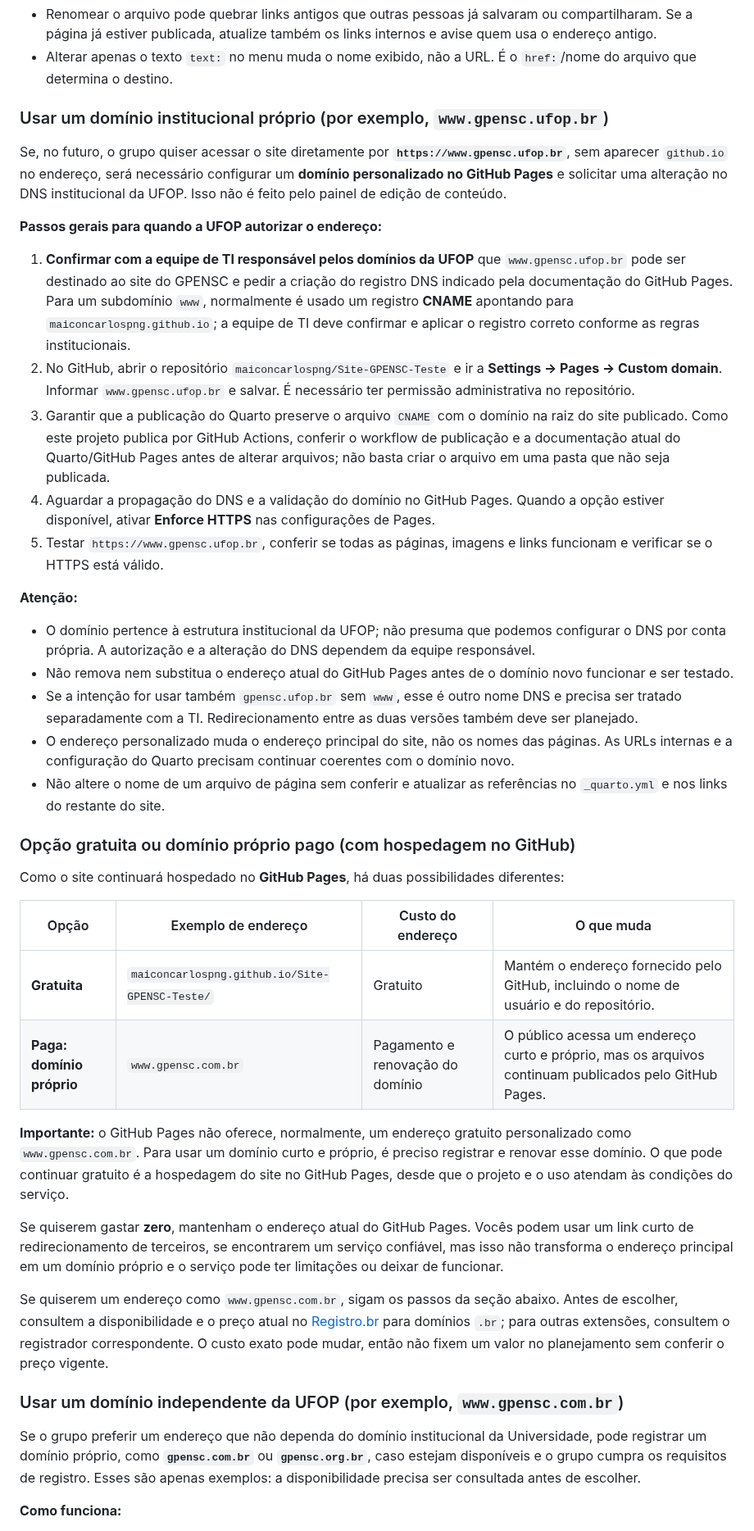
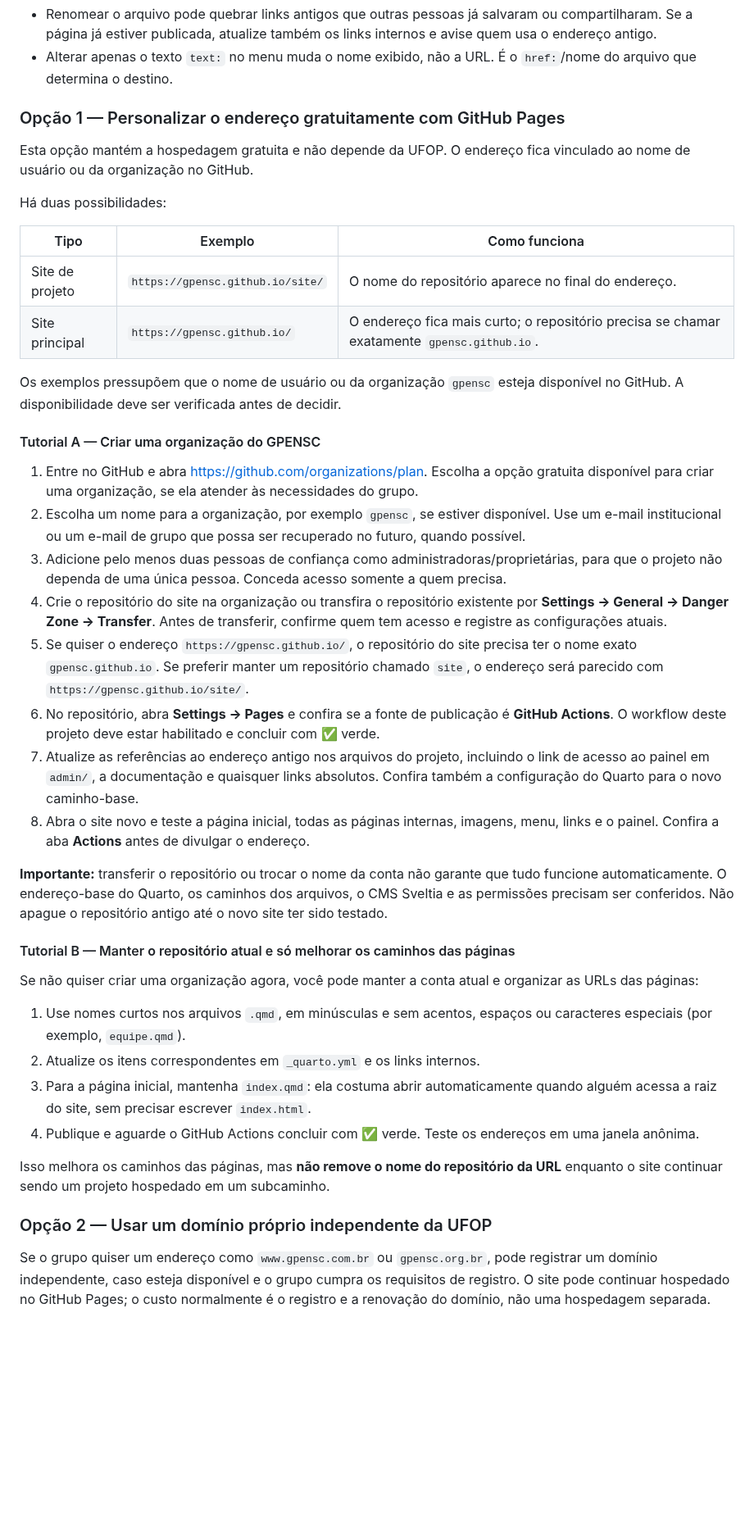
Before and after one commit to maiconcarlospng/Site-GPENSC-Teste, a Markdown page: COMO-EDITAR.md, the part around one of its changes. Shown at 82% size. Drawn GitHub-style; blank space fills up the shorter version.

Commit message:
Atualiza tutoriais de endereço gratuito e domínio próprio independente

```diff
--- a/COMO-EDITAR.md
+++ b/COMO-EDITAR.md
@@ -194,43 +194,44 @@ https://maiconcarlospng.github.io/Site-GPENSC-Teste/o-grupo.html
 **Importante:**
 - Renomear o arquivo pode quebrar links antigos que outras pessoas já salvaram ou compartilharam. Se a página já estiver publicada, atualize também os links internos e avise quem usa o endereço antigo.
 - Alterar apenas o texto `text:` no menu muda o nome exibido, não a URL. É o `href:`/nome do arquivo que determina o destino.
-### Usar um domínio institucional próprio (por exemplo, `www.gpensc.ufop.br`)
+### Opção 1 — Personalizar o endereço gratuitamente com GitHub Pages
 
-Se, no futuro, o grupo quiser acessar o site diretamente por **`https://www.gpensc.ufop.br`**, sem aparecer `github.io` no endereço, será necessário configurar um **domínio personalizado no GitHub Pages** e solicitar uma alteração no DNS institucional da UFOP. Isso não é feito pelo painel de edição de conteúdo.
+Esta opção mantém a hospedagem gratuita e não depende da UFOP. O endereço fica vinculado ao nome de usuário ou da organização no GitHub.
 
-**Passos gerais para quando a UFOP autorizar o endereço:**
+Há duas possibilidades:
 
-1. **Confirmar com a equipe de TI responsável pelos domínios da UFOP** que `www.gpensc.ufop.br` pode ser destinado ao site do GPENSC e pedir a criação do registro DNS indicado pela documentação do GitHub Pages. Para um subdomínio `www`, normalmente é usado um registro **CNAME** apontando para `maiconcarlospng.github.io`; a equipe de TI deve confirmar e aplicar o registro correto conforme as regras institucionais.
-2. No GitHub, abrir o repositório `maiconcarlospng/Site-GPENSC-Teste` e ir a **Settings → Pages → Custom domain**. Informar `www.gpensc.ufop.br` e salvar. É necessário ter permissão administrativa no repositório.
-3. Garantir que a publicação do Quarto preserve o arquivo `CNAME` com o domínio na raiz do site publicado. Como este projeto publica por GitHub Actions, conferir o workflow de publicação e a documentação atual do Quarto/GitHub Pages antes de alterar arquivos; não basta criar o arquivo em uma pasta que não seja publicada.
-4. Aguardar a propagação do DNS e a validação do domínio no GitHub Pages. Quando a opção estiver disponível, ativar **Enforce HTTPS** nas configurações de Pages.
-5. Testar `https://www.gpensc.ufop.br`, conferir se todas as páginas, imagens e links funcionam e verificar se o HTTPS está válido.
+| Tipo | Exemplo | Como funciona |
+|---|---|---|
+| Site de projeto | `https://gpensc.github.io/site/` | O nome do repositório aparece no final do endereço. |
+| Site principal | `https://gpensc.github.io/` | O endereço fica mais curto; o repositório precisa se chamar exatamente `gpensc.github.io`. |
 
-**Atenção:**
-- O domínio pertence à estrutura institucional da UFOP; não presuma que podemos configurar o DNS por conta própria. A autorização e a alteração do DNS dependem da equipe responsável.
-- Não remova nem substitua o endereço atual do GitHub Pages antes de o domínio novo funcionar e ser testado.
-- Se a intenção for usar também `gpensc.ufop.br` sem `www`, esse é outro nome DNS e precisa ser tratado separadamente com a TI. Redirecionamento entre as duas versões também deve ser planejado.
-- O endereço personalizado muda o endereço principal do site, não os nomes das páginas. As URLs internas e a configuração do Quarto precisam continuar coerentes com o domínio novo.
-- Não altere o nome de um arquivo de página sem conferir e atualizar as referências no `_quarto.yml` e nos links do restante do site.
+Os exemplos pressupõem que o nome de usuário ou da organização `gpensc` esteja disponível no GitHub. A disponibilidade deve ser verificada antes de decidir.
 
-### Opção gratuita ou domínio próprio pago (com hospedagem no GitHub)
+#### Tutorial A — Criar uma organização do GPENSC
 
-Como o site continuará hospedado no **GitHub Pages**, há duas possibilidades diferentes:
+1. Entre no GitHub e abra https://github.com/organizations/plan. Escolha a opção gratuita disponível para criar uma organização, se ela atender às necessidades do grupo.
+2. Escolha um nome para a organização, por exemplo `gpensc`, se estiver disponível. Use um e-mail institucional ou um e-mail de grupo que possa ser recuperado no futuro, quando possível.
+3. Adicione pelo menos duas pessoas de confiança como administradoras/proprietárias, para que o projeto não dependa de uma única pessoa. Conceda acesso somente a quem precisa.
+4. Crie o repositório do site na organização ou transfira o repositório existente por **Settings → General → Danger Zone → Transfer**. Antes de transferir, confirme quem tem acesso e registre as configurações atuais.
+5. Se quiser o endereço `https://gpensc.github.io/`, o repositório do site precisa ter o nome exato `gpensc.github.io`. Se preferir manter um repositório chamado `site`, o endereço será parecido com `https://gpensc.github.io/site/`.
+6. No repositório, abra **Settings → Pages** e confira se a fonte de publicação é **GitHub Actions**. O workflow deste projeto deve estar habilitado e concluir com ✅ verde.
+7. Atualize as referências ao endereço antigo nos arquivos do projeto, incluindo o link de acesso ao painel em `admin/`, a documentação e quaisquer links absolutos. Confira também a configuração do Quarto para o novo caminho-base.
+8. Abra o site novo e teste a página inicial, todas as páginas internas, imagens, menu, links e o painel. Confira a aba **Actions** antes de divulgar o endereço.
 
-| Opção | Exemplo de endereço | Custo do endereço | O que muda |
-|---|---|---|---|
-| **Gratuita** | `maiconcarlospng.github.io/Site-GPENSC-Teste/` | Gratuito | Mantém o endereço fornecido pelo GitHub, incluindo o nome de usuário e do repositório. |
-| **Paga: domínio próprio** | `www.gpensc.com.br` | Pagamento e renovação do domínio | O público acessa um endereço curto e próprio, mas os arquivos continuam publicados pelo GitHub Pages. |
+**Importante:** transferir o repositório ou trocar o nome da conta não garante que tudo funcione automaticamente. O endereço-base do Quarto, os caminhos dos arquivos, o CMS Sveltia e as permissões precisam ser conferidos. Não apague o repositório antigo até o novo site ter sido testado.
 
-**Importante:** o GitHub Pages não oferece, normalmente, um endereço gratuito personalizado como `www.gpensc.com.br`. Para usar um domínio curto e próprio, é preciso registrar e renovar esse domínio. O que pode continuar gratuito é a hospedagem do site no GitHub Pages, desde que o projeto e o uso atendam às condições do serviço.
+#### Tutorial B — Manter o repositório atual e só melhorar os caminhos das páginas
 
-Se quiserem gastar **zero**, mantenham o endereço atual do GitHub Pages. Vocês podem usar um link curto de redirecionamento de terceiros, se encontrarem um serviço confiável, mas isso não transforma o endereço principal em um domínio próprio e o serviço pode ter limitações ou deixar de funcionar.
+Se não quiser criar uma organização agora, você pode manter a conta atual e organizar as URLs das páginas:
 
-Se quiserem um endereço como `www.gpensc.com.br`, sigam os passos da seção abaixo. Antes de escolher, consultem a disponibilidade e o preço atual no [Registro.br](https://registro.br/) para domínios `.br`; para outras extensões, consultem o registrador correspondente. O custo exato pode mudar, então não fixem um valor no planejamento sem conferir o preço vigente.
+1. Use nomes curtos nos arquivos `.qmd`, em minúsculas e sem acentos, espaços ou caracteres especiais (por exemplo, `equipe.qmd`).
+2. Atualize os itens correspondentes em `_quarto.yml` e os links internos.
+3. Para a página inicial, mantenha `index.qmd`: ela costuma abrir automaticamente quando alguém acessa a raiz do site, sem precisar escrever `index.html`.
+4. Publique e aguarde o GitHub Actions concluir com ✅ verde. Teste os endereços em uma janela anônima.
 
-### Usar um domínio independente da UFOP (por exemplo, `www.gpensc.com.br`)
+Isso melhora os caminhos das páginas, mas **não remove o nome do repositório da URL** enquanto o site continuar sendo um projeto hospedado em um subcaminho.
 
-Se o grupo preferir um endereço que não dependa do domínio institucional da Universidade, pode registrar um domínio próprio, como **`gpensc.com.br`** ou **`gpensc.org.br`**, caso estejam disponíveis e o grupo cumpra os requisitos de registro. Esses são apenas exemplos: a disponibilidade precisa ser consultada antes de escolher.
+### Opção 2 — Usar um domínio próprio independente da UFOP
 
-**Como funciona:**
+Se o grupo quiser um endereço como `www.gpensc.com.br` ou `gpensc.org.br`, pode registrar um domínio independente, caso esteja disponível e o grupo cumpra os requisitos de registro. O site pode continuar hospedado no GitHub Pages; o custo normalmente é o registro e a renovação do domínio, não uma hospedagem separada.
 
```
Also changed, not shown: other parts of COMO-EDITAR.md (+19 -12 lines).
